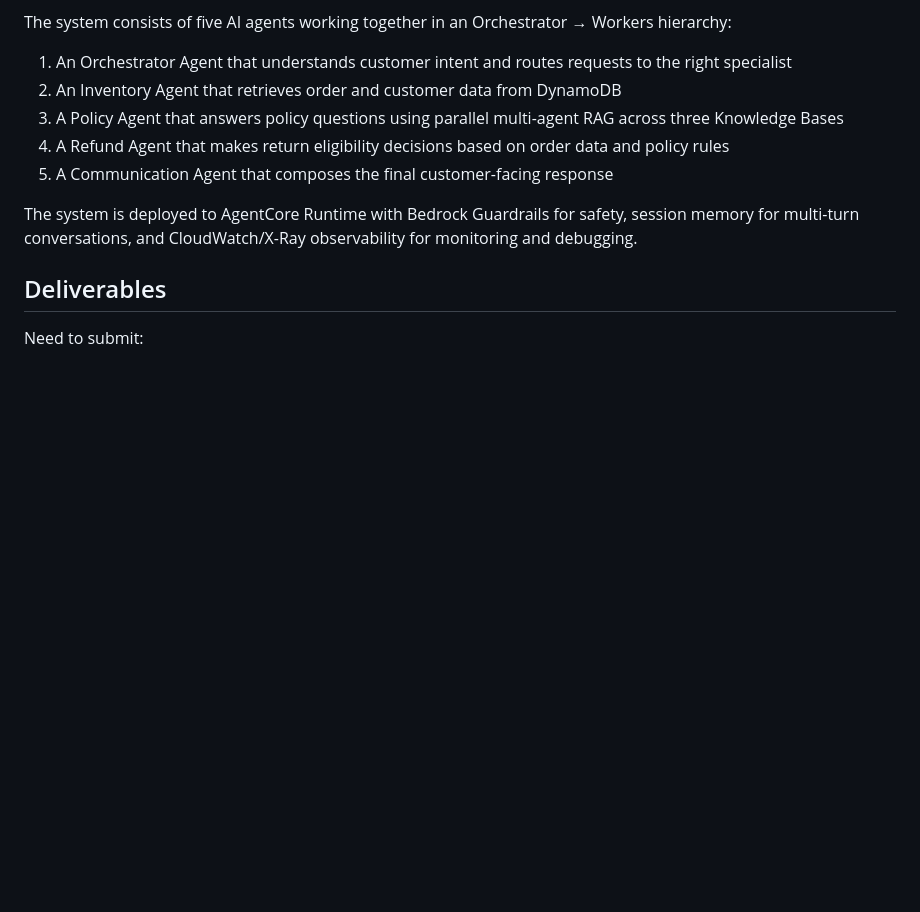
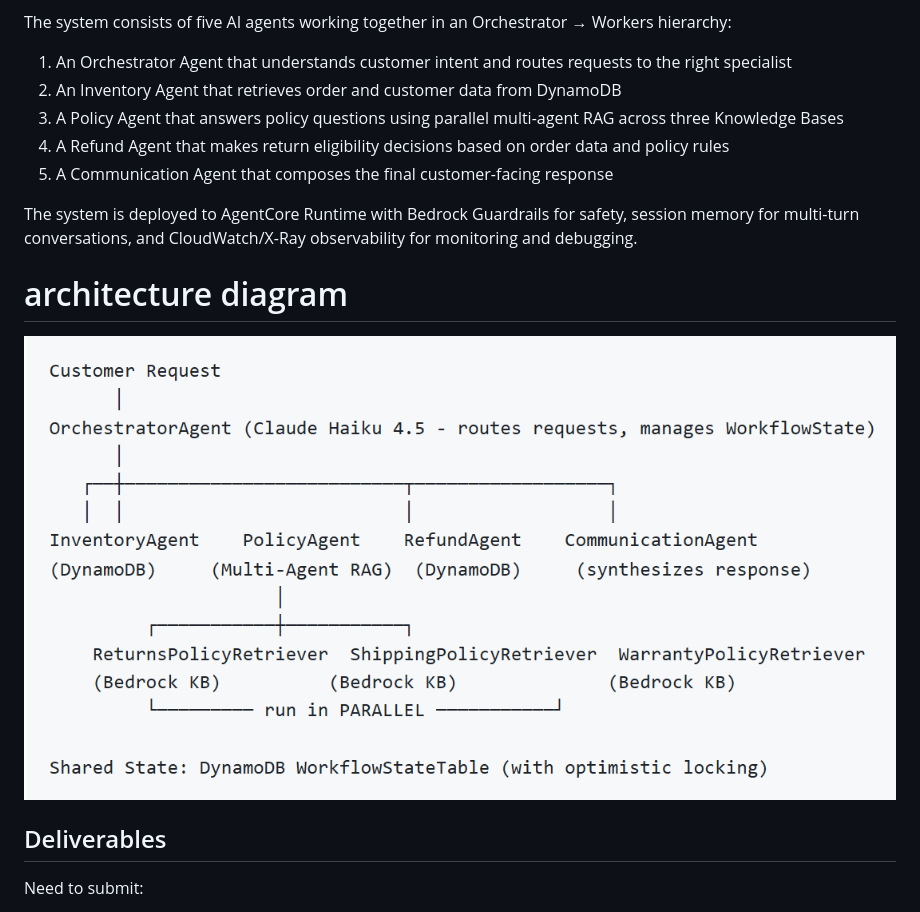
Before and after one commit to harveenkaur282-web/Multi-Agent-Ecommerce-RAG, a Markdown page: README.md, the part around the change. Drawn GitHub-style; pictures changed too: image.png (added); blank space fills up the shorter version.

Commit message:
architecture diagram

```diff
--- a/README.md
+++ b/README.md
@@ -11,6 +11,8 @@ The system consists of five AI agents working together in an Orchestrator → Wo
 5. A Communication Agent that composes the final customer-facing response
 
 The system is deployed to AgentCore Runtime with Bedrock Guardrails for safety, session memory for multi-turn conversations, and CloudWatch/X-Ray observability for monitoring and debugging.
+# architecture diagram
+![alt text](image.png)
 
 ## Deliverables
 Need to submit:
```
